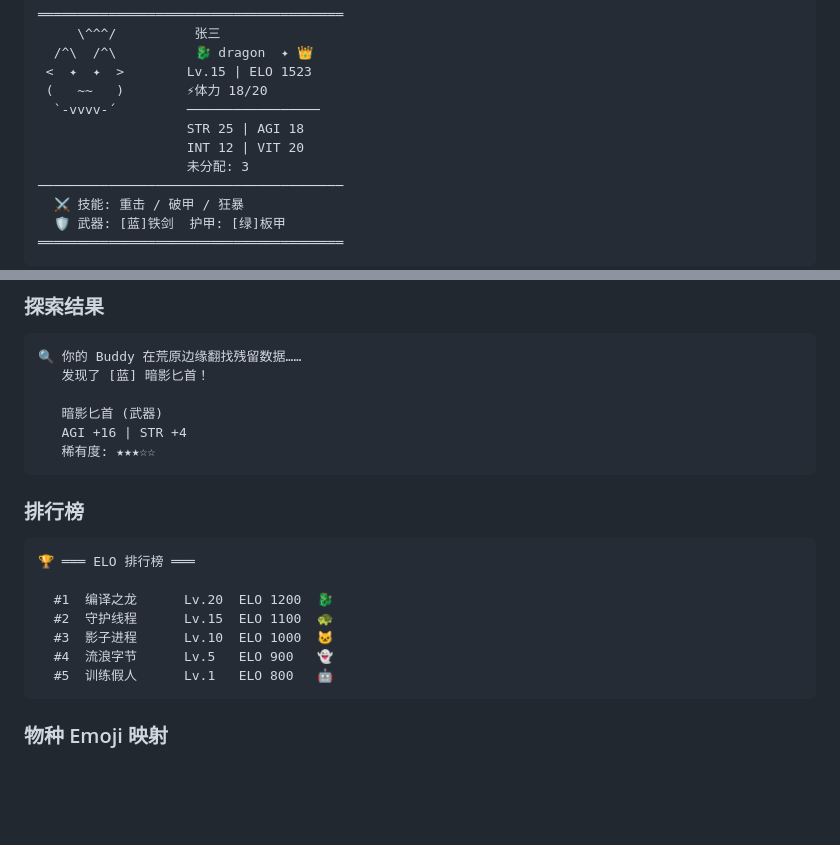
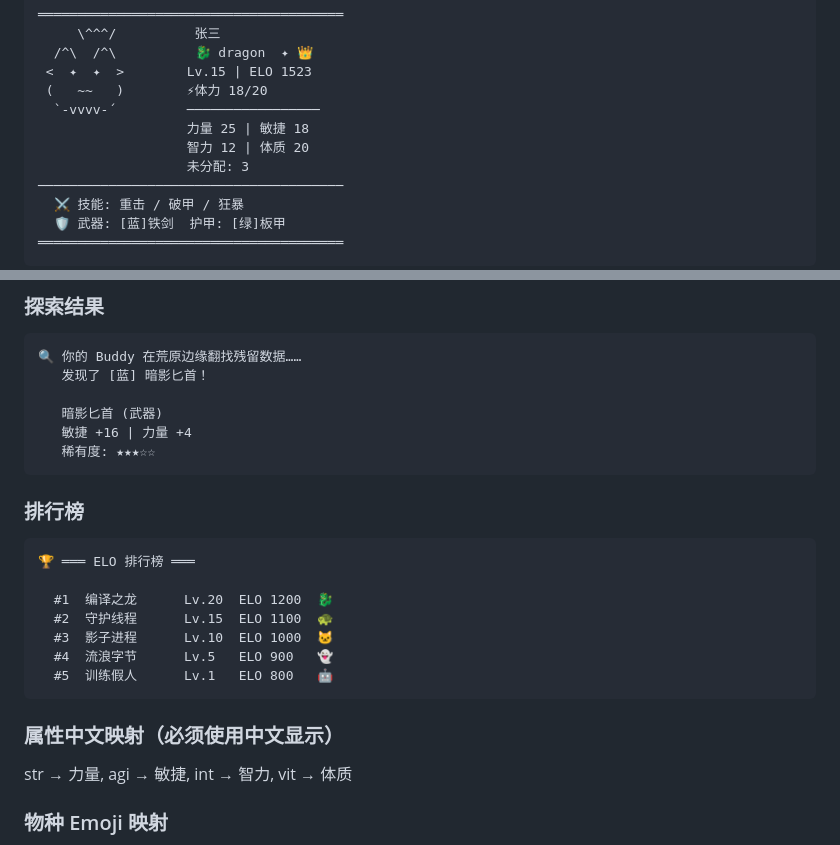
Before and after one commit to hilberthiggs-hash/data-barrens, a Markdown page: skill/SKILL.md, 2 parts joined by grey strips. Drawn GitHub-style; blank space fills up the shorter version.

Commit message:
ui: 属性显示改为中文（力量/敏捷/智力/体质）
Co-Authored-By: Claude Opus 4.6 (1M context) <noreply@anthropic.com>

````diff
--- a/skill/SKILL.md
+++ b/skill/SKILL.md
@@ -231,8 +231,8 @@ Hat 行替换（替换 sprite 第一行空行）：
  <  ✦  ✦  >        Lv.15 | ELO 1523
  (   ~~   )        ⚡体力 18/20
   `-vvvv-´         ─────────────────
-                   STR 25 | AGI 18
-                   INT 12 | VIT 20
+                   力量 25 | 敏捷 18
+                   智力 12 | 体质 20
                    未分配: 3
 ───────────────────────────────────────
   ⚔️ 技能: 重击 / 破甲 / 狂暴
@@ -268,7 +268,7 @@ Hat 行替换（替换 sprite 第一行空行）：
    发现了 [蓝] 暗影匕首！
 
    暗影匕首 (武器)
-   AGI +16 | STR +4
+   敏捷 +16 | 力量 +4
    稀有度: ★★★☆☆
 ```
 
@@ -282,6 +282,9 @@ Hat 行替换（替换 sprite 第一行空行）：
   #4  流浪字节      Lv.5   ELO 900   👻
   #5  训练假人      Lv.1   ELO 800   🤖
 ```
+
+### 属性中文映射（必须使用中文显示）
+str → 力量, agi → 敏捷, int → 智力, vit → 体质
 
 ### 物种 Emoji 映射
 duck→🦆 goose→🪿 blob→🫧 cat→🐱 dragon→🐉 octopus→🐙 owl→🦉 penguin→🐧 turtle→🐢 snail→🐌 ghost→👻 axolotl→🦎 capybara→🦫 cactus→🌵 robot→🤖 rabbit→🐰 mushroom→🍄 chonk→🐖
````
